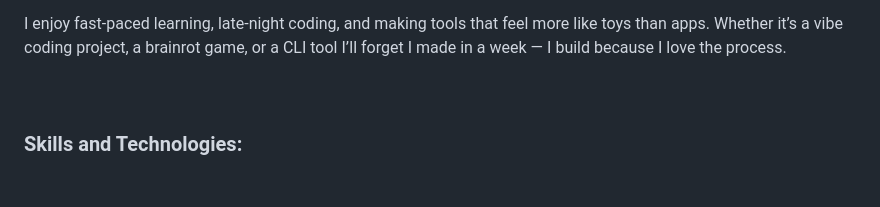
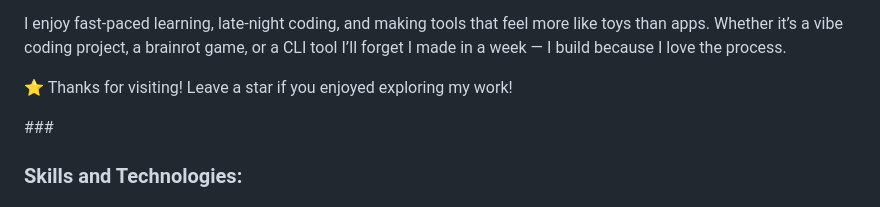
Before and after one commit to pufferfish3e/pufferfish3e, a Markdown page: README.md, the part around the change. Drawn GitHub-style.

```diff
--- a/README.md
+++ b/README.md
@@ -25,6 +25,7 @@
 
 I enjoy fast-paced learning, late-night coding, and making tools that feel more like toys than apps. Whether it’s a vibe coding project, a brainrot game, or a CLI tool I’ll forget I made in a week — I build because I love the process.</p>
 
+<p>⭐ Thanks for visiting! Leave a star if you enjoyed exploring my work!</p>
 ###
 
 <br clear="both">
```
